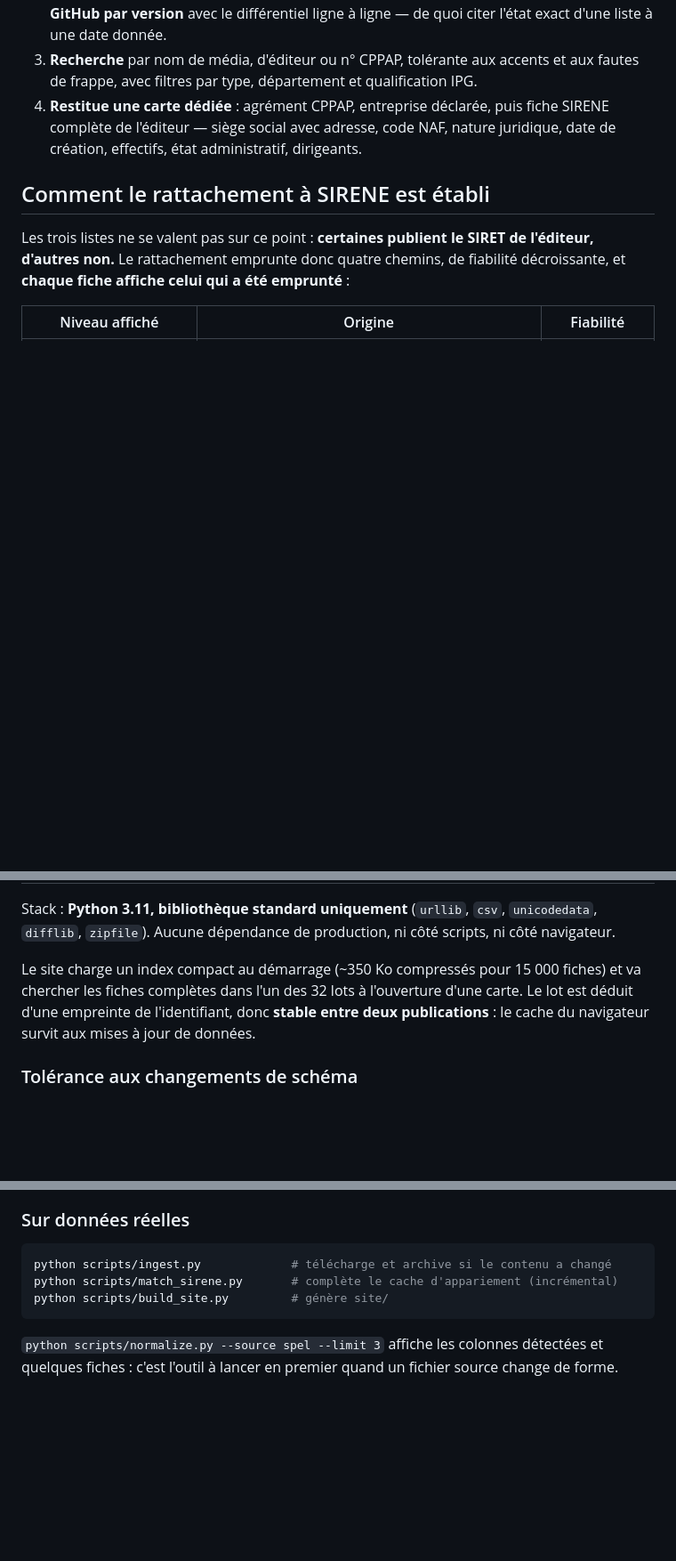
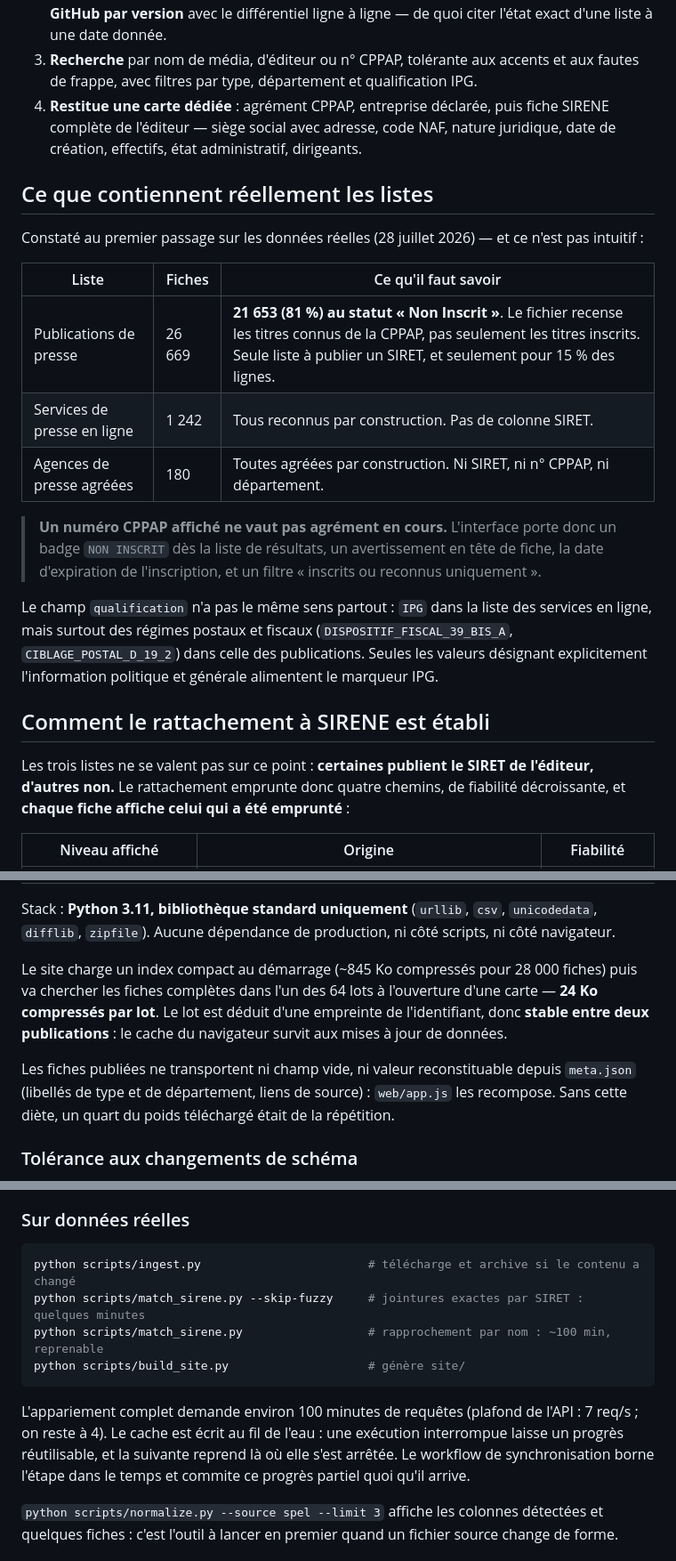
Before and after one commit to bthv1/cppap-recherche, a Markdown page: README.md, 3 parts joined by grey strips. Shown at 89% size. GitHub-like rendering; blank space fills up the shorter version.

Commit message:
Documenter ce que contiennent réellement les listes CPPAP
Le README annonçait des ordres de grandeur estimés. Il porte désormais les
constats du premier passage réel, dont le plus contre-intuitif : la liste des
publications recense les titres connus de la CPPAP, pas seulement les inscrits,
et 81 % de ses lignes ne le sont pas.

Co-Authored-By: Claude Opus 5 <noreply@anthropic.com>
Claude-Session: https://claude.ai/code/session_01NDDQsgqZsXEvxf6eiwUGzw

````diff
--- a/README.md
+++ b/README.md
@@ -25,6 +25,26 @@ scripts Python sans aucune dépendance de production, et un Cloudflare Worker fa
    complète de l'éditeur — siège social avec adresse, code NAF, nature juridique, date de
    création, effectifs, état administratif, dirigeants.
 
+## Ce que contiennent réellement les listes
+
+Constaté au premier passage sur les données réelles (28 juillet 2026) — et ce n'est pas
+intuitif :
+
+| Liste | Fiches | Ce qu'il faut savoir |
+|---|---|---|
+| Publications de presse | 26 669 | **21 653 (81 %) au statut « Non Inscrit »**. Le fichier recense les titres connus de la CPPAP, pas seulement les titres inscrits. Seule liste à publier un SIRET, et seulement pour 15 % des lignes. |
+| Services de presse en ligne | 1 242 | Tous reconnus par construction. Pas de colonne SIRET. |
+| Agences de presse agréées | 180 | Toutes agréées par construction. Ni SIRET, ni n° CPPAP, ni département. |
+
+> **Un numéro CPPAP affiché ne vaut pas agrément en cours.** L'interface porte donc un badge
+> `NON INSCRIT` dès la liste de résultats, un avertissement en tête de fiche, la date
+> d'expiration de l'inscription, et un filtre « inscrits ou reconnus uniquement ».
+
+Le champ `qualification` n'a pas le même sens partout : `IPG` dans la liste des services en
+ligne, mais surtout des régimes postaux et fiscaux (`DISPOSITIF_FISCAL_39_BIS_A`,
+`CIBLAGE_POSTAL_D_19_2`) dans celle des publications. Seules les valeurs désignant
+explicitement l'information politique et générale alimentent le marqueur IPG.
+
 ## Comment le rattachement à SIRENE est établi
 
 Les trois listes ne se valent pas sur ce point : **certaines publient le SIRET de l'éditeur,
@@ -90,10 +113,14 @@ data.gouv.fr ──┐
 Stack : **Python 3.11, bibliothèque standard uniquement** (`urllib`, `csv`, `unicodedata`,
 `difflib`, `zipfile`). Aucune dépendance de production, ni côté scripts, ni côté navigateur.
 
-Le site charge un index compact au démarrage (~350 Ko compressés pour 15 000 fiches) et va
-chercher les fiches complètes dans l'un des 32 lots à l'ouverture d'une carte. Le lot est
-déduit d'une empreinte de l'identifiant, donc **stable entre deux publications** : le cache du
-navigateur survit aux mises à jour de données.
+Le site charge un index compact au démarrage (~845 Ko compressés pour 28 000 fiches) puis va
+chercher les fiches complètes dans l'un des 64 lots à l'ouverture d'une carte — **24 Ko
+compressés par lot**. Le lot est déduit d'une empreinte de l'identifiant, donc **stable entre
+deux publications** : le cache du navigateur survit aux mises à jour de données.
+
+Les fiches publiées ne transportent ni champ vide, ni valeur reconstituable depuis
+`meta.json` (libellés de type et de département, liens de source) : `web/app.js` les
+recompose. Sans cette diète, un quart du poids téléchargé était de la répétition.
 
 ### Tolérance aux changements de schéma
 
@@ -142,10 +169,16 @@ détail : cet assemblage n'a pas d'intérêt pour la publication courante.
 ### Sur données réelles
 
 ```sh
-python scripts/ingest.py             # télécharge et archive si le contenu a changé
-python scripts/match_sirene.py       # complète le cache d'appariement (incrémental)
-python scripts/build_site.py         # génère site/
+python scripts/ingest.py                        # télécharge et archive si le contenu a changé
+python scripts/match_sirene.py --skip-fuzzy     # jointures exactes par SIRET : quelques minutes
+python scripts/match_sirene.py                  # rapprochement par nom : ~100 min, reprenable
+python scripts/build_site.py                    # génère site/
 ```
+
+L'appariement complet demande environ 100 minutes de requêtes (plafond de l'API : 7 req/s ;
+on reste à 4). Le cache est écrit au fil de l'eau : une exécution interrompue laisse un
+progrès réutilisable, et la suivante reprend là où elle s'est arrêtée. Le workflow de
+synchronisation borne l'étape dans le temps et commite ce progrès partiel quoi qu'il arrive.
 
 `python scripts/normalize.py --source spel --limit 3` affiche les colonnes détectées et
 quelques fiches : c'est l'outil à lancer en premier quand un fichier source change de forme.
````
Also changed, not shown: other parts of README.md (+3 -0 lines).
